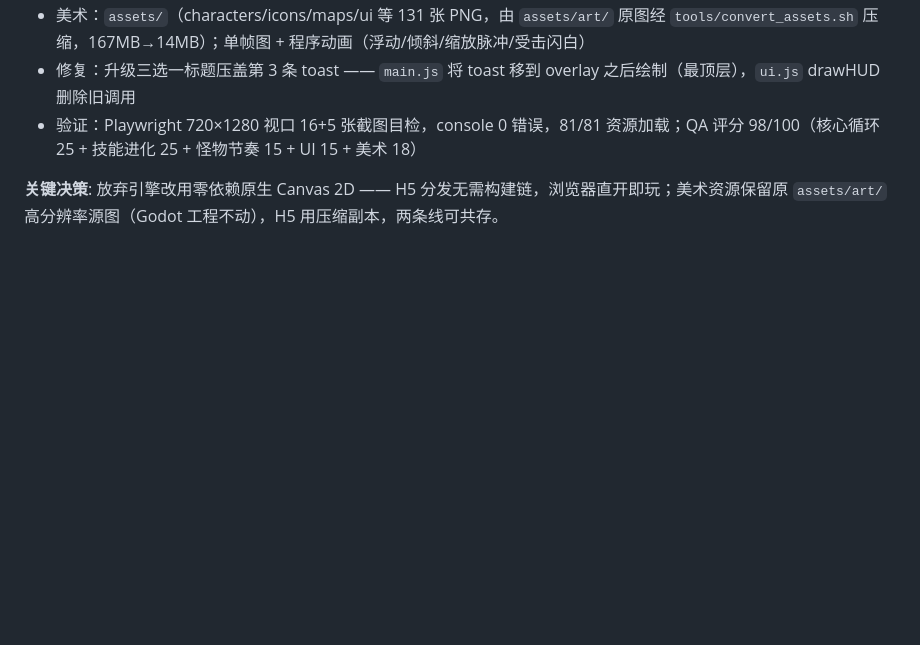
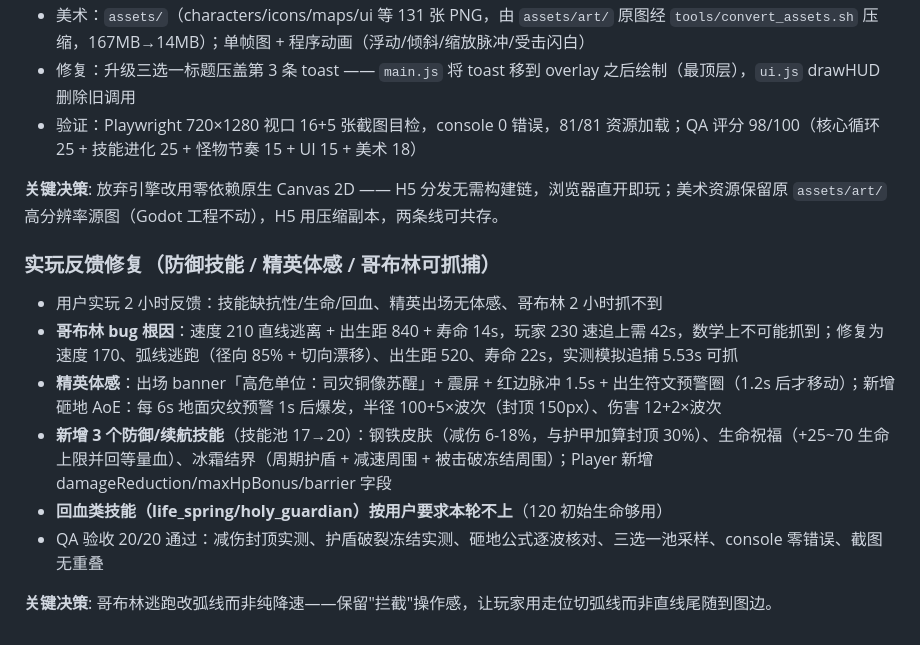
Before and after one commit to qingpao523/rg-game, a Markdown page: devlog.md, the part around the change. GitHub-like rendering; blank space fills up the shorter version.

Commit message:
docs: devlog 记录实玩反馈三项修复

```diff
--- a/devlog.md
+++ b/devlog.md
@@ -436,3 +436,14 @@
 - 验证：Playwright 720×1280 视口 16+5 张截图目检，console 0 错误，81/81 资源加载；QA 评分 98/100（核心循环 25 + 技能进化 25 + 怪物节奏 15 + UI 15 + 美术 18）
 
 **关键决策**: 放弃引擎改用零依赖原生 Canvas 2D —— H5 分发无需构建链，浏览器直开即玩；美术资源保留原 `assets/art/` 高分辨率源图（Godot 工程不动），H5 用压缩副本，两条线可共存。
+
+### 实玩反馈修复（防御技能 / 精英体感 / 哥布林可抓捕）
+
+- 用户实玩 2 小时反馈：技能缺抗性/生命/回血、精英出场无体感、哥布林 2 小时抓不到
+- **哥布林 bug 根因**：速度 210 直线逃离 + 出生距 840 + 寿命 14s，玩家 230 速追上需 42s，数学上不可能抓到；修复为速度 170、弧线逃跑（径向 85% + 切向漂移）、出生距 520、寿命 22s，实测模拟追捕 5.53s 可抓
+- **精英体感**：出场 banner「高危单位：司灾铜像苏醒」+ 震屏 + 红边脉冲 1.5s + 出生符文预警圈（1.2s 后才移动）；新增砸地 AoE：每 6s 地面灾纹预警 1s 后爆发，半径 100+5×波次（封顶 150px）、伤害 12+2×波次
+- **新增 3 个防御/续航技能**（技能池 17→20）：钢铁皮肤（减伤 6-18%，与护甲加算封顶 30%）、生命祝福（+25~70 生命上限并回等量血）、冰霜结界（周期护盾 + 减速周围 + 被击破冻结周围）；Player 新增 damageReduction/maxHpBonus/barrier 字段
+- **回血类技能（life_spring/holy_guardian）按用户要求本轮不上**（120 初始生命够用）
+- QA 验收 20/20 通过：减伤封顶实测、护盾破裂冻结实测、砸地公式逐波核对、三选一池采样、console 零错误、截图无重叠
+
+**关键决策**: 哥布林逃跑改弧线而非纯降速——保留"拦截"操作感，让玩家用走位切弧线而非直线尾随到图边。
```
